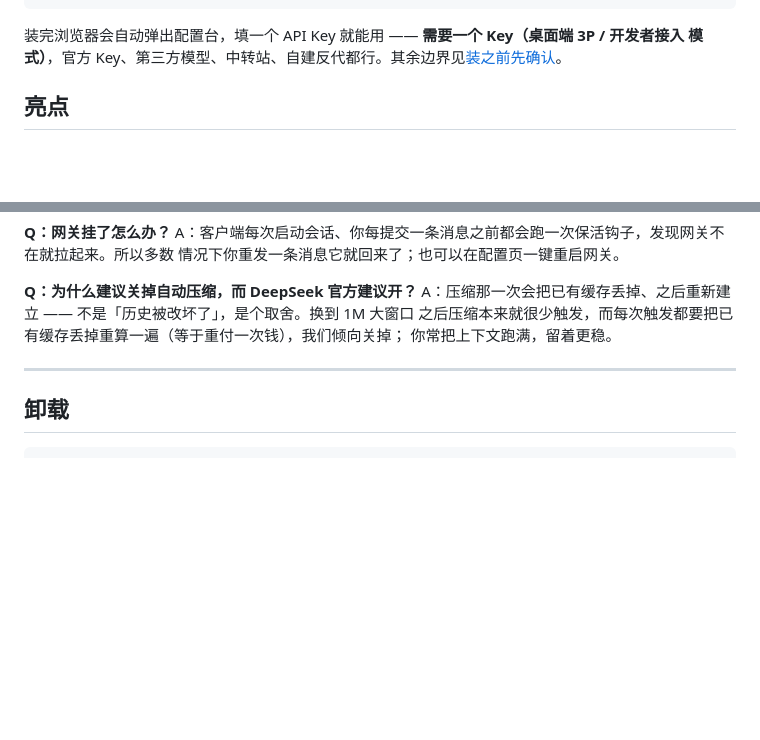
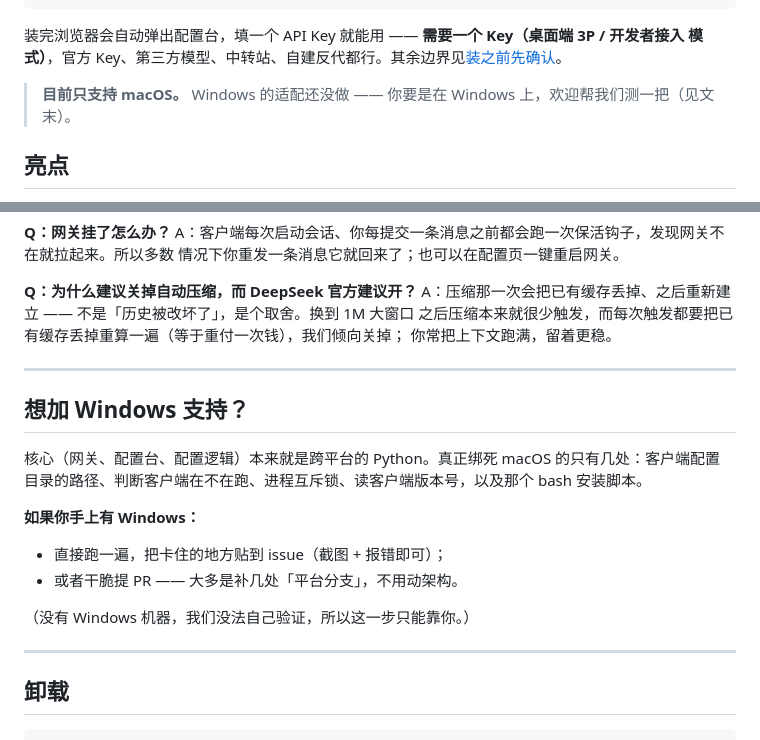
Before and after one commit to ls-open/claude-tuner, a Markdown page: README.md, 2 parts joined by grey strips. GitHub-like rendering; blank space fills up the shorter version.

Commit message:
docs(readme): 开头点明只支持 macOS；文末给 Windows 用户留入口
Web 端 3P / Windows 适配是同一件事的两面。开头一句说清平台边界，文末一节告诉 Windows 用户
「核心是跨平台的，绑死 macOS 的只有几处（路径 / 进程 / 锁 / 版本读取 / 安装脚本），欢迎来测或提 PR」。

````diff
--- a/README.md
+++ b/README.md
@@ -21,6 +21,8 @@ curl -fsSL https://raw.githubusercontent.com/ls-open/claude-tuner/main/install.s
 
 装完浏览器会自动弹出配置台，填一个 API Key 就能用 —— **需要一个 Key（桌面端 3P / 开发者接入
 模式）**，官方 Key、第三方模型、中转站、自建反代都行。其余边界见[装之前先确认](#装之前先确认)。
+
+> **目前只支持 macOS。** Windows 的适配还没做 —— 你要是在 Windows 上，欢迎帮我们测一把（见文末）。
 
 ## 亮点
 
@@ -193,6 +195,20 @@ A：压缩那一次会把已有缓存丢掉、之后重新建立 —— 不是
 
 ---
 
+## 想加 Windows 支持？
+
+核心（网关、配置台、配置逻辑）本来就是跨平台的 Python。真正绑死 macOS 的只有几处：客户端配置
+目录的路径、判断客户端在不在跑、进程互斥锁、读客户端版本号，以及那个 bash 安装脚本。
+
+**如果你手上有 Windows：**
+
+- 直接跑一遍，把卡住的地方贴到 issue（截图 + 报错即可）；
+- 或者干脆提 PR —— 大多是补几处「平台分支」，不用动架构。
+
+（没有 Windows 机器，我们没法自己验证，所以这一步只能靠你。）
+
+---
+
 ## 卸载
 
 ```bash
````
